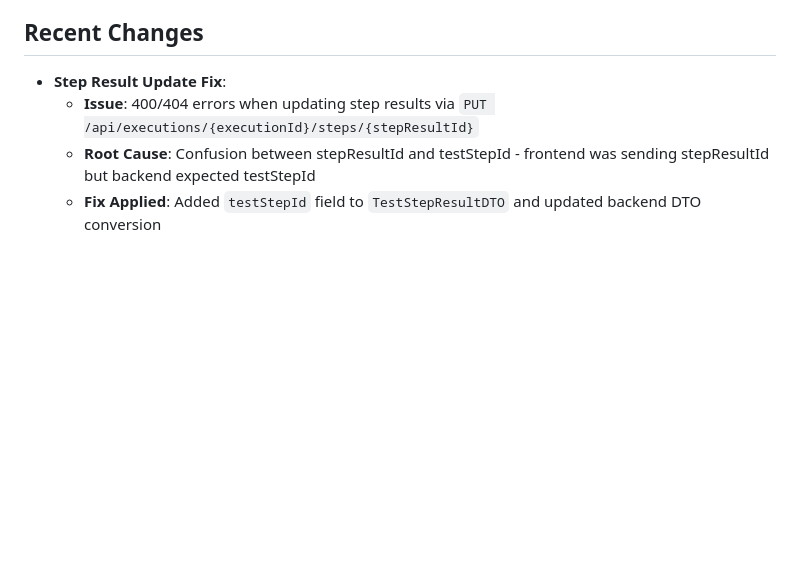
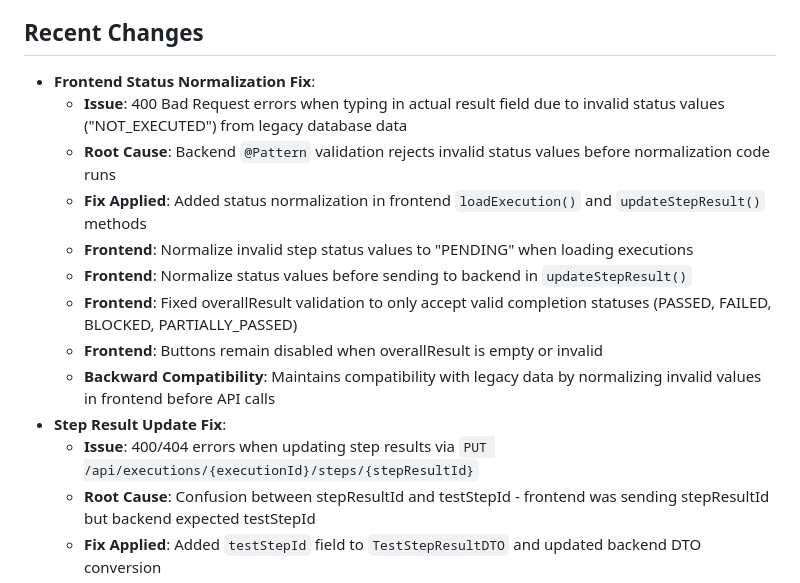
Before and after one commit to irfansyafie96/test-case-management-system, a Markdown page: .ai/memory-bank/activeContext.md, the part around the change. GitHub-like rendering; blank space fills up the shorter version.

```diff
--- a/.ai/memory-bank/activeContext.md
+++ b/.ai/memory-bank/activeContext.md
@@ -8,6 +8,15 @@
 - Stabilizing the application for production-readiness.
 
 ## Recent Changes
+- **Frontend Status Normalization Fix**:
+  - **Issue**: 400 Bad Request errors when typing in actual result field due to invalid status values ("NOT_EXECUTED") from legacy database data
+  - **Root Cause**: Backend `@Pattern` validation rejects invalid status values before normalization code runs
+  - **Fix Applied**: Added status normalization in frontend `loadExecution()` and `updateStepResult()` methods
+  - **Frontend**: Normalize invalid step status values to "PENDING" when loading executions
+  - **Frontend**: Normalize status values before sending to backend in `updateStepResult()`
+  - **Frontend**: Fixed overallResult validation to only accept valid completion statuses (PASSED, FAILED, BLOCKED, PARTIALLY_PASSED)
+  - **Frontend**: Buttons remain disabled when overallResult is empty or invalid
+  - **Backward Compatibility**: Maintains compatibility with legacy data by normalizing invalid values in frontend before API calls
 - **Step Result Update Fix**:
   - **Issue**: 400/404 errors when updating step results via `PUT /api/executions/{executionId}/steps/{stepResultId}`
   - **Root Cause**: Confusion between stepResultId and testStepId - frontend was sending stepResultId but backend expected testStepId
```
Also changed, not shown: .ai/memory-bank/progress.md (+5 -2 lines).
